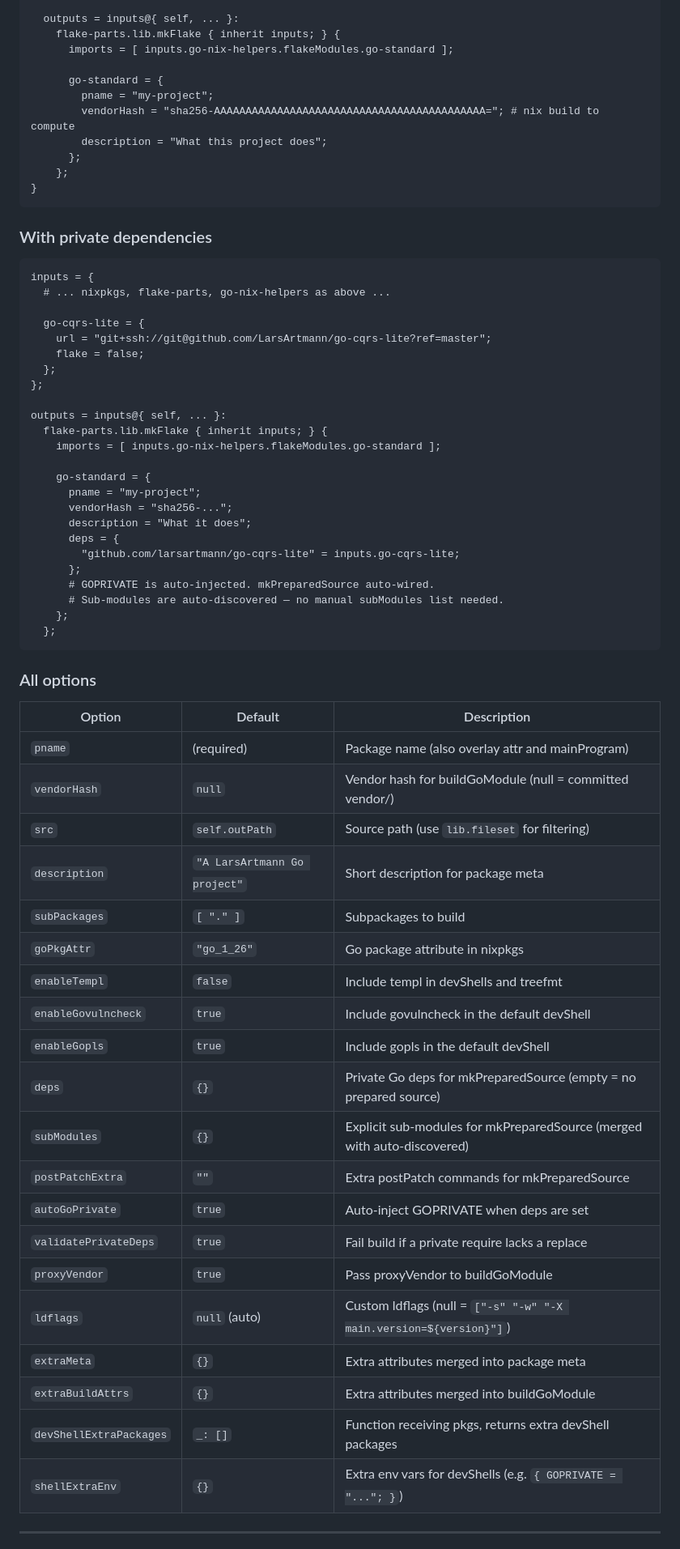
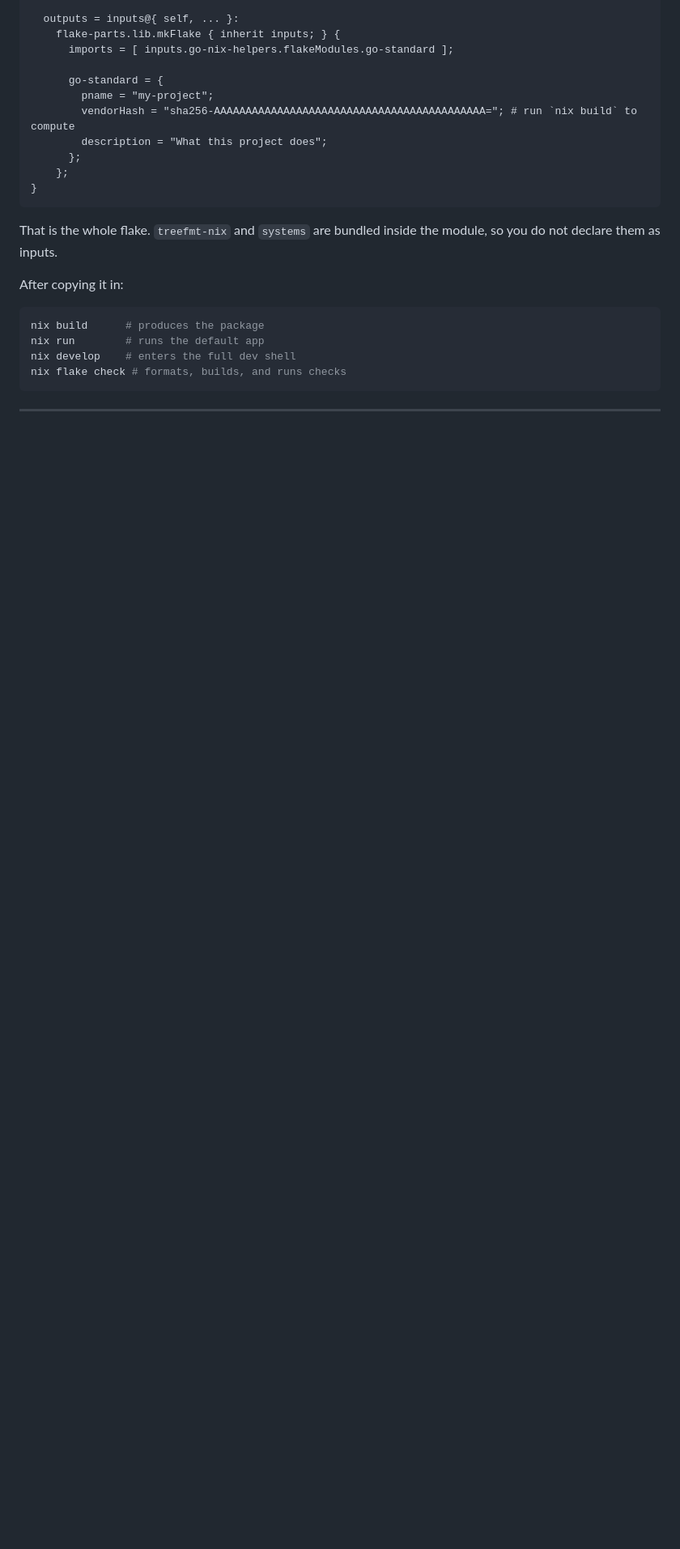
Before and after one commit to LarsArtmann/go-nix-helpers, a Markdown page: README.md, the part around one of its changes. Shown at 81% size. Drawn GitHub-style; blank space fills up the shorter version.

````diff
--- a/README.md
+++ b/README.md
@@ -50,66 +36,23 @@ Bundles `treefmt-nix` internally — consumers do **not** need `treefmt-nix` or
 
       go-standard = {
         pname = "my-project";
-        vendorHash = "sha256-AAAAAAAAAAAAAAAAAAAAAAAAAAAAAAAAAAAAAAAAAAA="; # nix build to compute
+        vendorHash = "sha256-AAAAAAAAAAAAAAAAAAAAAAAAAAAAAAAAAAAAAAAAAAA="; # run `nix build` to compute
         description = "What this project does";
       };
     };
 }
 ```
 
-### With private dependencies
+That is the whole flake. `treefmt-nix` and `systems` are bundled inside the module, so you do not declare them as inputs.
 
-```nix
-inputs = {
-  # ... nixpkgs, flake-parts, go-nix-helpers as above ...
+After copying it in:
 
-  go-cqrs-lite = {
-    url = "git+ssh://git@github.com/LarsArtmann/go-cqrs-lite?ref=master";
-    flake = false;
-  };
-};
-
-outputs = inputs@{ self, ... }:
-  flake-parts.lib.mkFlake { inherit inputs; } {
-    imports = [ inputs.go-nix-helpers.flakeModules.go-standard ];
-
-    go-standard = {
-      pname = "my-project";
-      vendorHash = "sha256-...";
-      description = "What it does";
-      deps = {
-        "github.com/larsartmann/go-cqrs-lite" = inputs.go-cqrs-lite;
-      };
-      # GOPRIVATE is auto-injected. mkPreparedSource auto-wired.
-      # Sub-modules are auto-discovered — no manual subModules list needed.
-    };
-  };
+```bash
+nix build      # produces the package
+nix run        # runs the default app
+nix develop    # enters the full dev shell
+nix flake check # formats, builds, and runs checks
 ```
-
-### All options
-
-| Option                 | Default                             | Description                                                                        |
-| ---------------------- | ----------------------------------- | ---------------------------------------------------------------------------------- |
-| `pname`                | (required)                          | Package name (also overlay attr and mainProgram)                                   |
-| `vendorHash`           | `null`                              | Vendor hash for buildGoModule (null = committed vendor/)                           |
-| `src`                  | `self.outPath`                      | Source path (use `lib.fileset` for filtering)                                      |
-| `description`          | `"A LarsArtmann Go project"`        | Short description for package meta                                                 |
-| `subPackages`          | `[ "." ]`                           | Subpackages to build                                                               |
-| `goPkgAttr`            | `"go_1_26"`                         | Go package attribute in nixpkgs                                                    |
-| `enableTempl`          | `false`                             | Include templ in devShells and treefmt                                             |
-| `enableGovulncheck`    | `true`                              | Include govulncheck in the default devShell                                        |
-| `enableGopls`          | `true`                              | Include gopls in the default devShell                                              |
-| `deps`                 | `{}`                                | Private Go deps for mkPreparedSource (empty = no prepared source)                  |
-| `subModules`           | `{}`                                | Explicit sub-modules for mkPreparedSource (merged with auto-discovered)            |
-| `postPatchExtra`       | `""`                                | Extra postPatch commands for mkPreparedSource                                      |
-| `autoGoPrivate`        | `true`                              | Auto-inject GOPRIVATE when deps are set                                            |
-| `validatePrivateDeps`  | `true`                              | Fail build if a private require lacks a replace                                    |
-| `proxyVendor`          | `true`                              | Pass proxyVendor to buildGoModule                                                  |
-| `ldflags`              | `null` (auto)                       | Custom ldflags (null = `["-s" "-w" "-X main.version=${version}"]`)                 |
-| `extraMeta`            | `{}`                                | Extra attributes merged into package meta                                          |
-| `extraBuildAttrs`      | `{}`                                | Extra attributes merged into buildGoModule                                         |
-| `devShellExtraPackages`| `_: []`                             | Function receiving pkgs, returns extra devShell packages                           |
-| `shellExtraEnv`        | `{}`                                | Extra env vars for devShells (e.g. `{ GOPRIVATE = "..."; }`)                       |
 
 ---
 
````
Also changed, not shown: other parts of README.md (+133 -64 lines).
